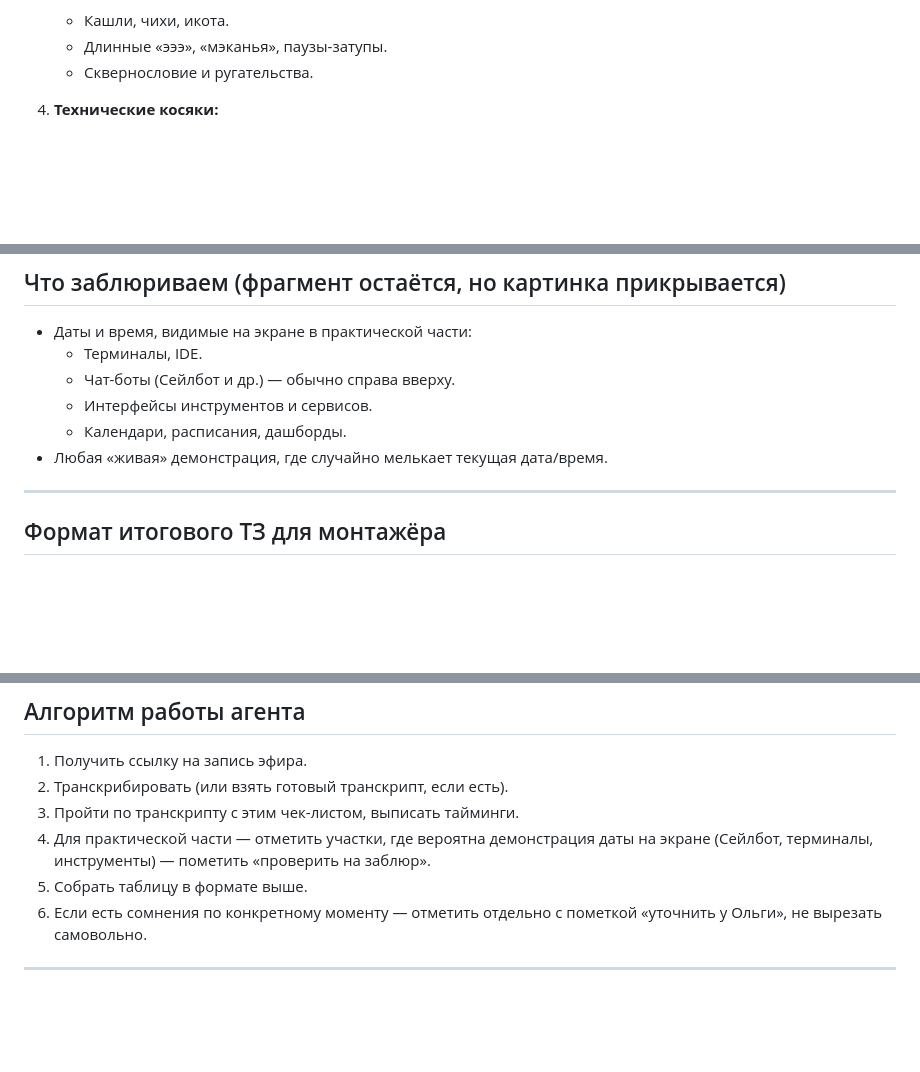
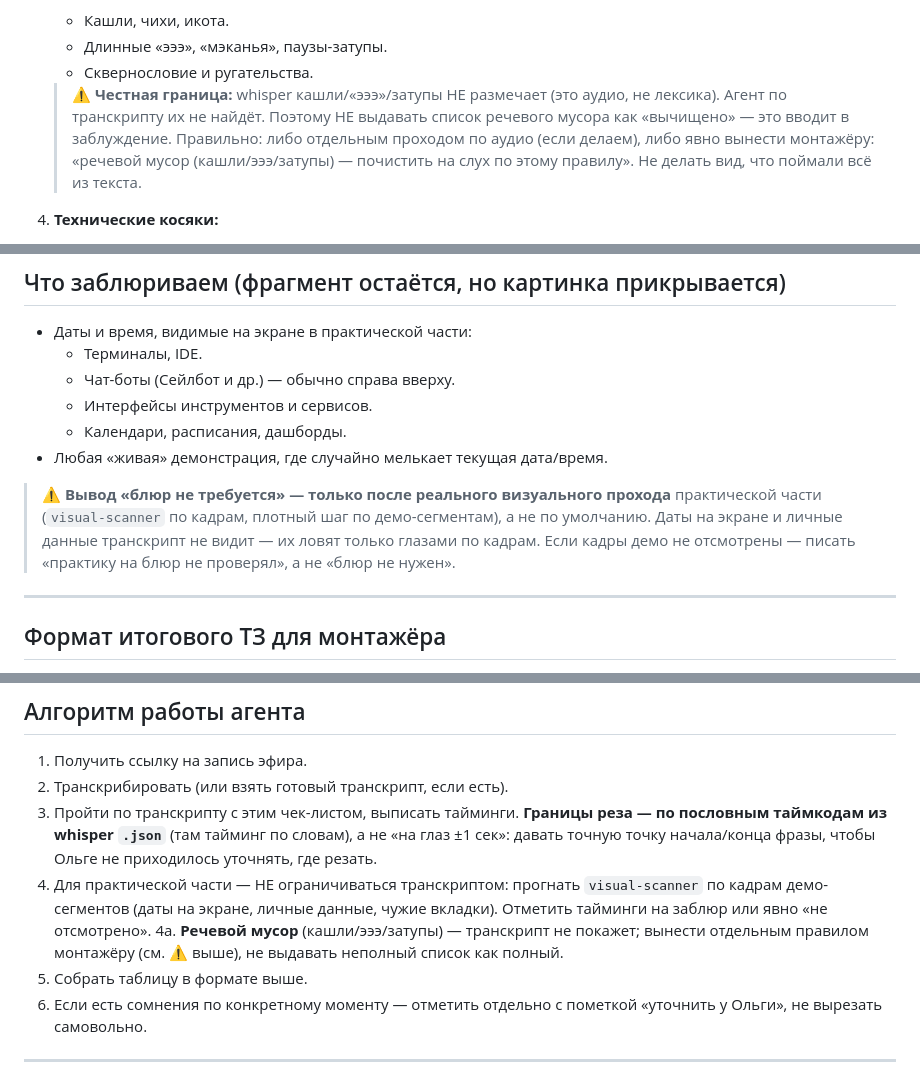
Before and after one commit to helgakhay1990/zerocoder-agent, a Markdown page: agent-assistant/2026-05_montazh-checklist_guide.md, 3 parts joined by grey strips. Drawn GitHub-style; blank space fills up the shorter version.

Commit message:
Ветка монтажа: честные границы чек-листа
whisper не размечает кашли/«эээ»/затупы (аудио, не лексика); даты на экране
и личные данные ловит только visual-scanner по кадрам; границы реза — по
пословным таймкодам из whisper .json. Не выдавать неполный список за полный.

Co-Authored-By: Claude Opus 4.8 <noreply@anthropic.com>

```diff
--- a/agent-assistant/2026-05_montazh-checklist_guide.md
+++ b/agent-assistant/2026-05_montazh-checklist_guide.md
@@ -23,6 +23,8 @@
    - Длинные «эээ», «мэканья», паузы-затупы.
    - Сквернословие и ругательства.
 
+   > ⚠️ **Честная граница:** whisper кашли/«эээ»/затупы НЕ размечает (это аудио, не лексика). Агент по транскрипту их не найдёт. Поэтому НЕ выдавать список речевого мусора как «вычищено» — это вводит в заблуждение. Правильно: либо отдельным проходом по аудио (если делаем), либо явно вынести монтажёру: «речевой мусор (кашли/эээ/затупы) — почистить на слух по этому правилу». Не делать вид, что поймали всё из текста.
+
 4. **Технические косяки:**
    - Зависания, лаги, эхо, обрыв звука.
    - «У меня не открывается», переоткрытия, переподключения.
@@ -39,6 +41,8 @@
   - Интерфейсы инструментов и сервисов.
   - Календари, расписания, дашборды.
 - Любая «живая» демонстрация, где случайно мелькает текущая дата/время.
+
+> ⚠️ **Вывод «блюр не требуется» — только после реального визуального прохода** практической части (`visual-scanner` по кадрам, плотный шаг по демо-сегментам), а не по умолчанию. Даты на экране и личные данные транскрипт не видит — их ловят только глазами по кадрам. Если кадры демо не отсмотрены — писать «практику на блюр не проверял», а не «блюр не нужен».
 
 ---
 
@@ -61,8 +65,9 @@
 
 1. Получить ссылку на запись эфира.
 2. Транскрибировать (или взять готовый транскрипт, если есть).
-3. Пройти по транскрипту с этим чек-листом, выписать тайминги.
-4. Для практической части — отметить участки, где вероятна демонстрация даты на экране (Сейлбот, терминалы, инструменты) — пометить «проверить на заблюр».
+3. Пройти по транскрипту с этим чек-листом, выписать тайминги. **Границы реза — по пословным таймкодам из whisper `.json`** (там тайминг по словам), а не «на глаз ±1 сек»: давать точную точку начала/конца фразы, чтобы Ольге не приходилось уточнять, где резать.
+4. Для практической части — НЕ ограничиваться транскриптом: прогнать `visual-scanner` по кадрам демо-сегментов (даты на экране, личные данные, чужие вкладки). Отметить тайминги на заблюр или явно «не отсмотрено».
+4а. **Речевой мусор** (кашли/эээ/затупы) — транскрипт не покажет; вынести отдельным правилом монтажёру (см. ⚠️ выше), не выдавать неполный список как полный.
 5. Собрать таблицу в формате выше.
 6. Если есть сомнения по конкретному моменту — отметить отдельно с пометкой «уточнить у Ольги», не вырезать самовольно.
 
```
